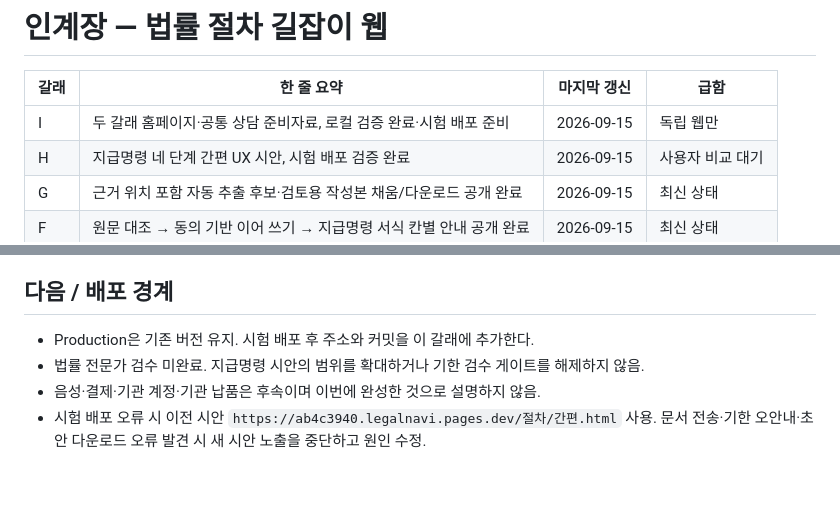
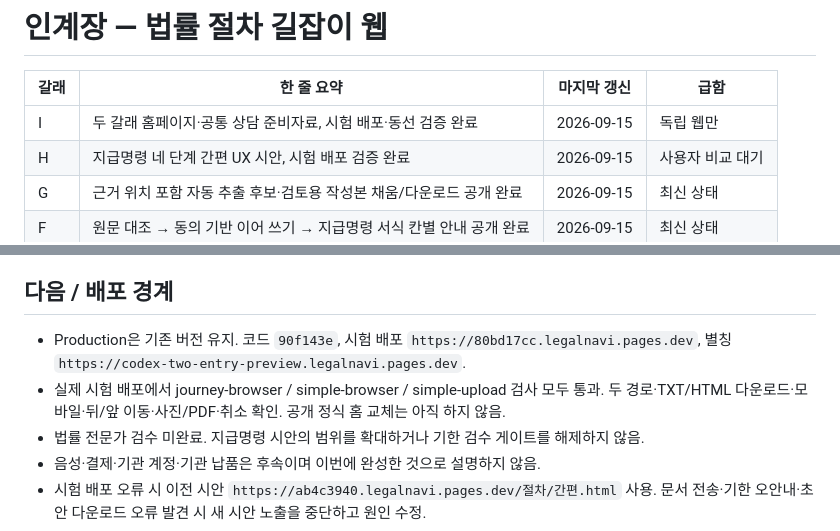
Before and after one commit to yuneunmi814-cmyk/legal-navigator-web, a Markdown page: HANDOFF.md, 2 parts joined by grey strips. GitHub-like rendering; blank space fills up the shorter version.

Commit message:
Record validated two-entry preview deployment

```diff
--- a/HANDOFF.md
+++ b/HANDOFF.md
@@ -2,7 +2,7 @@
 
 | 갈래 | 한 줄 요약 | 마지막 갱신 | 급함 |
 |---|---|---|---|
-| I | 두 갈래 홈페이지·공통 상담 준비자료, 로컬 검증 완료·시험 배포 준비 | 2026-09-15 | 독립 웹만 |
+| I | 두 갈래 홈페이지·공통 상담 준비자료, 시험 배포·동선 검증 완료 | 2026-09-15 | 독립 웹만 |
 | H | 지급명령 네 단계 간편 UX 시안, 시험 배포 검증 완료 | 2026-09-15 | 사용자 비교 대기 |
 | G | 근거 위치 포함 자동 추출 후보·검토용 작성본 채움/다운로드 공개 완료 | 2026-09-15 | 최신 상태 |
 | F | 원문 대조 → 동의 기반 이어 쓰기 → 지급명령 서식 칸별 안내 공개 완료 | 2026-09-15 | 최신 상태 |
@@ -217,7 +217,8 @@
 - 화면 캡처 `/private/tmp/journey-home.png`, `/private/tmp/journey-result.png` 확인. CI·외부 코드 리뷰·Safari/Firefox·실기기·실사용자 실험은 미실시.
 
 ## 다음 / 배포 경계
-- Production은 기존 버전 유지. 시험 배포 후 주소와 커밋을 이 갈래에 추가한다.
+- Production은 기존 버전 유지. 코드 `90f143e`, 시험 배포 `https://80bd17cc.legalnavi.pages.dev`, 별칭 `https://codex-two-entry-preview.legalnavi.pages.dev`.
+- 실제 시험 배포에서 journey-browser / simple-browser / simple-upload 검사 모두 통과. 두 경로·TXT/HTML 다운로드·모바일·뒤/앞 이동·사진/PDF·취소 확인. 공개 정식 홈 교체는 아직 하지 않음.
 - 법률 전문가 검수 미완료. 지급명령 시안의 범위를 확대하거나 기한 검수 게이트를 해제하지 않음.
 - 음성·결제·기관 계정·기관 납품은 후속이며 이번에 완성한 것으로 설명하지 않음.
 - 시험 배포 오류 시 이전 시안 `https://ab4c3940.legalnavi.pages.dev/절차/간편.html` 사용. 문서 전송·기한 오안내·초안 다운로드 오류 발견 시 새 시안 노출을 중단하고 원인 수정.
```
